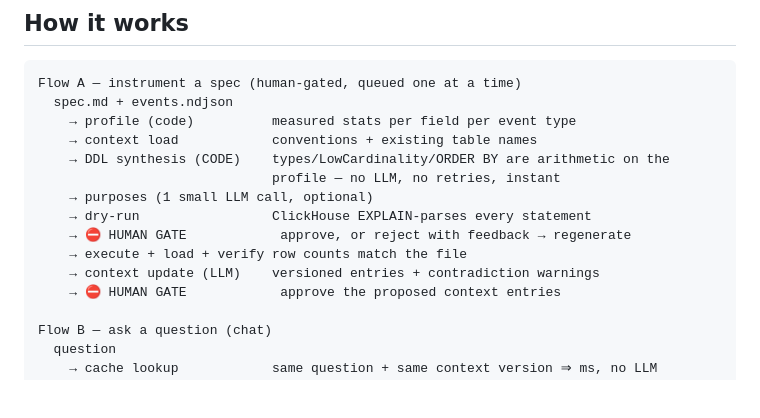
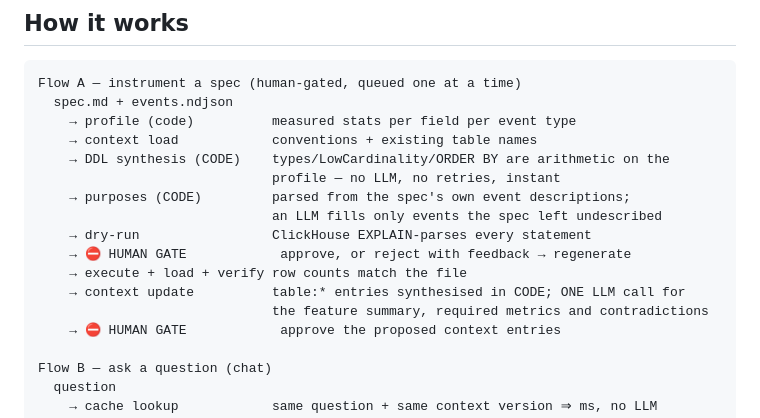
Before and after one commit to bjpadhy/Clickwright, a Markdown page: README.md, the part around the change. Drawn GitHub-style; blank space fills up the shorter version.

Commit message:
README: reflect code-synthesised purposes and single-call context update
Co-Authored-By: Claude Fable 5 <noreply@anthropic.com>

```diff
--- a/README.md
+++ b/README.md
@@ -72,11 +72,13 @@ Flow A — instrument a spec (human-gated, queued one at a time)
     → context load            conventions + existing table names
     → DDL synthesis (CODE)    types/LowCardinality/ORDER BY are arithmetic on the
                               profile — no LLM, no retries, instant
-    → purposes (1 small LLM call, optional)
+    → purposes (CODE)         parsed from the spec's own event descriptions;
+                              an LLM fills only events the spec left undescribed
     → dry-run                 ClickHouse EXPLAIN-parses every statement
     → ⛔ HUMAN GATE            approve, or reject with feedback → regenerate
     → execute + load + verify row counts match the file
-    → context update (LLM)    versioned entries + contradiction warnings
+    → context update          table:* entries synthesised in CODE; ONE LLM call for
+                              the feature summary, required metrics and contradictions
     → ⛔ HUMAN GATE            approve the proposed context entries
 
 Flow B — ask a question (chat)
```
